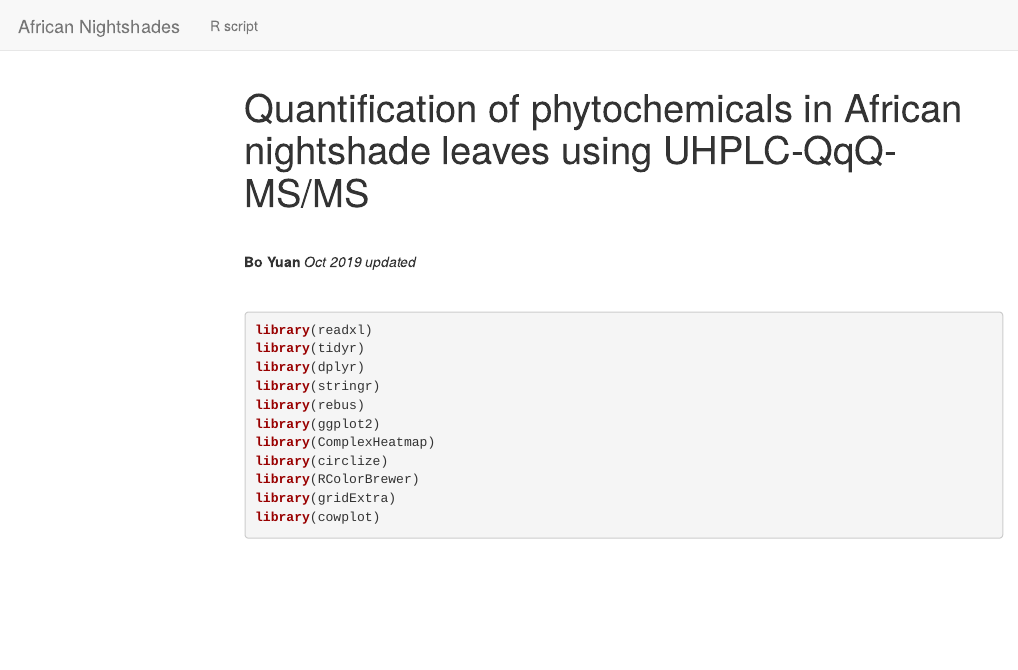
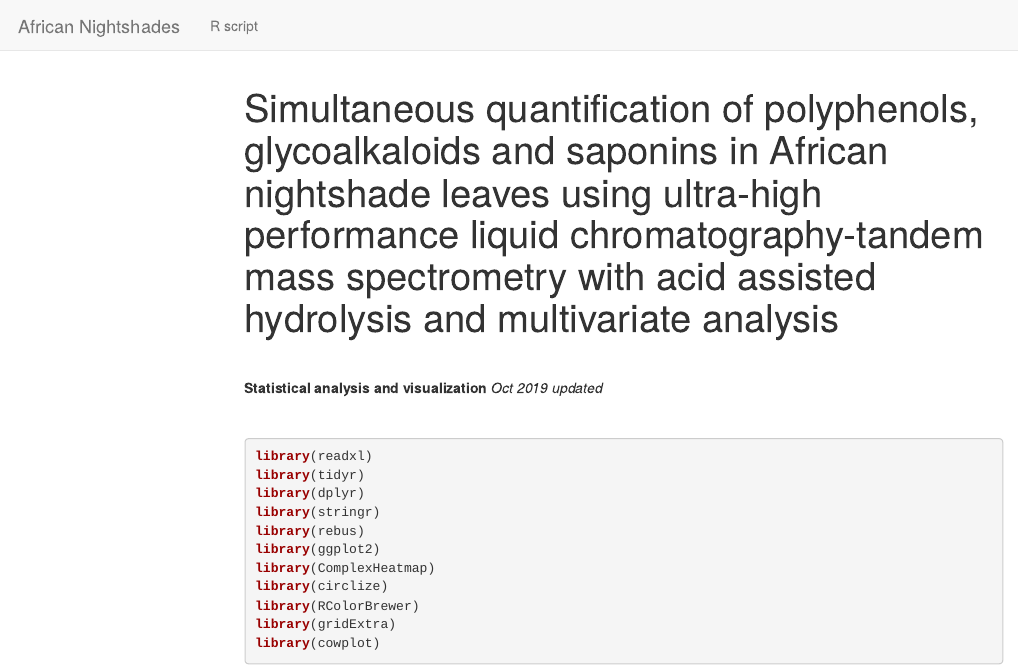
Before and after one commit to yuanboFaith/NSleaf_PhytochemQqQ, an R Markdown document (index.Rmd): the page in a window 1100 px wide, from its top. Rendered offline with R 4.5, knitr and Pandoc, with nearby package versions; some code elsewhere in the file could not run offline; menus at the side of the page are left out.

Commit message:
Update index.Rmd

```diff
--- a/index.Rmd
+++ b/index.Rmd
@@ -1,5 +1,5 @@
 ---
-title: "Quantification of phytochemicals in African nightshade leaves using UHPLC-QqQ-MS/MS"
+title: "Simultaneous quantification of polyphenols, glycoalkaloids and saponins in African nightshade leaves using ultra-high performance liquid chromatography-tandem mass spectrometry with acid assisted hydrolysis and multivariate analysis"
 output:
   html_document:
     toc: true
@@ -12,7 +12,7 @@ output:
 
 <br>
 
-**Bo Yuan   ** *Oct 2019 updated*
+**Statistical analysis and visualization   ** *Oct 2019 updated*
 
 
 <br>
```
